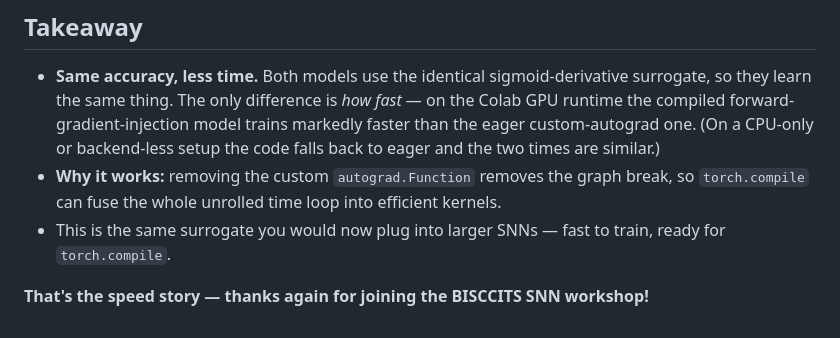
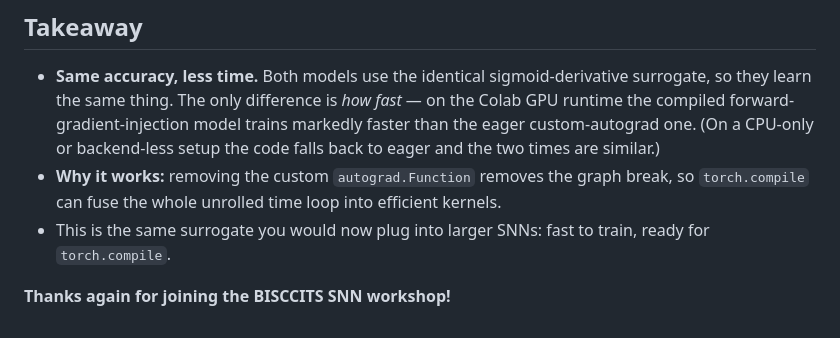
Before and after one commit to rwvos/bisccits-snn-workshop, a Markdown page: content/04_bonus_fgi.md, the part around the change. GitHub-like rendering.

```diff
--- a/content/04_bonus_fgi.md
+++ b/content/04_bonus_fgi.md
@@ -56,7 +56,7 @@ Accuracy should match (same surrogate); the compiled model should train faster.
   back to eager and the two times are similar.)
 - **Why it works:** removing the custom `autograd.Function` removes the graph break, so
   `torch.compile` can fuse the whole unrolled time loop into efficient kernels.
-- This is the same surrogate you would now plug into larger SNNs — fast to train, ready
+- This is the same surrogate you would now plug into larger SNNs: fast to train, ready
   for `torch.compile`.
 
-**That's the speed story — thanks again for joining the BISCCITS SNN workshop!**
+**Thanks again for joining the BISCCITS SNN workshop!**
```
Also changed, not shown: content/01_defining_snns.md (+12 -11 lines), content/02_training_snns.md (+5 -7 lines).
